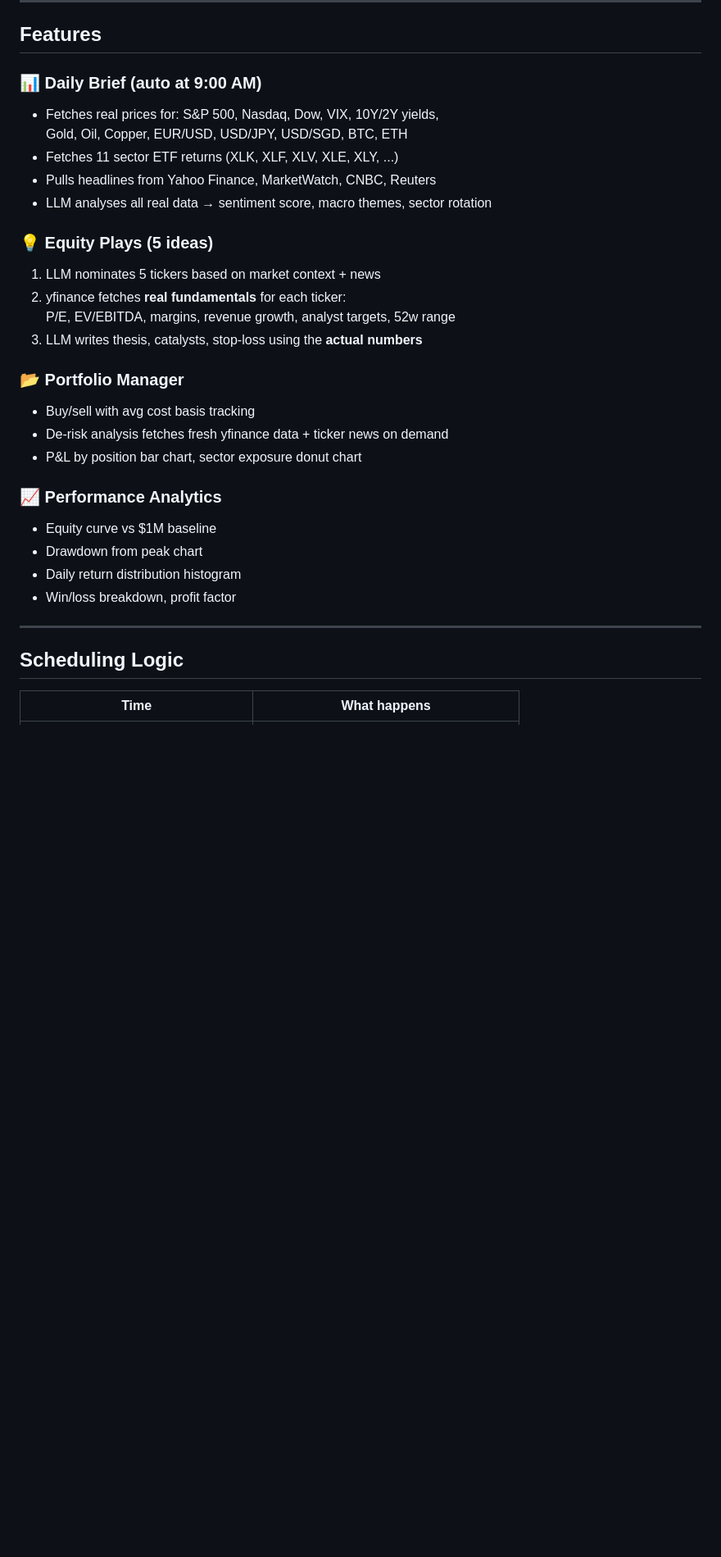
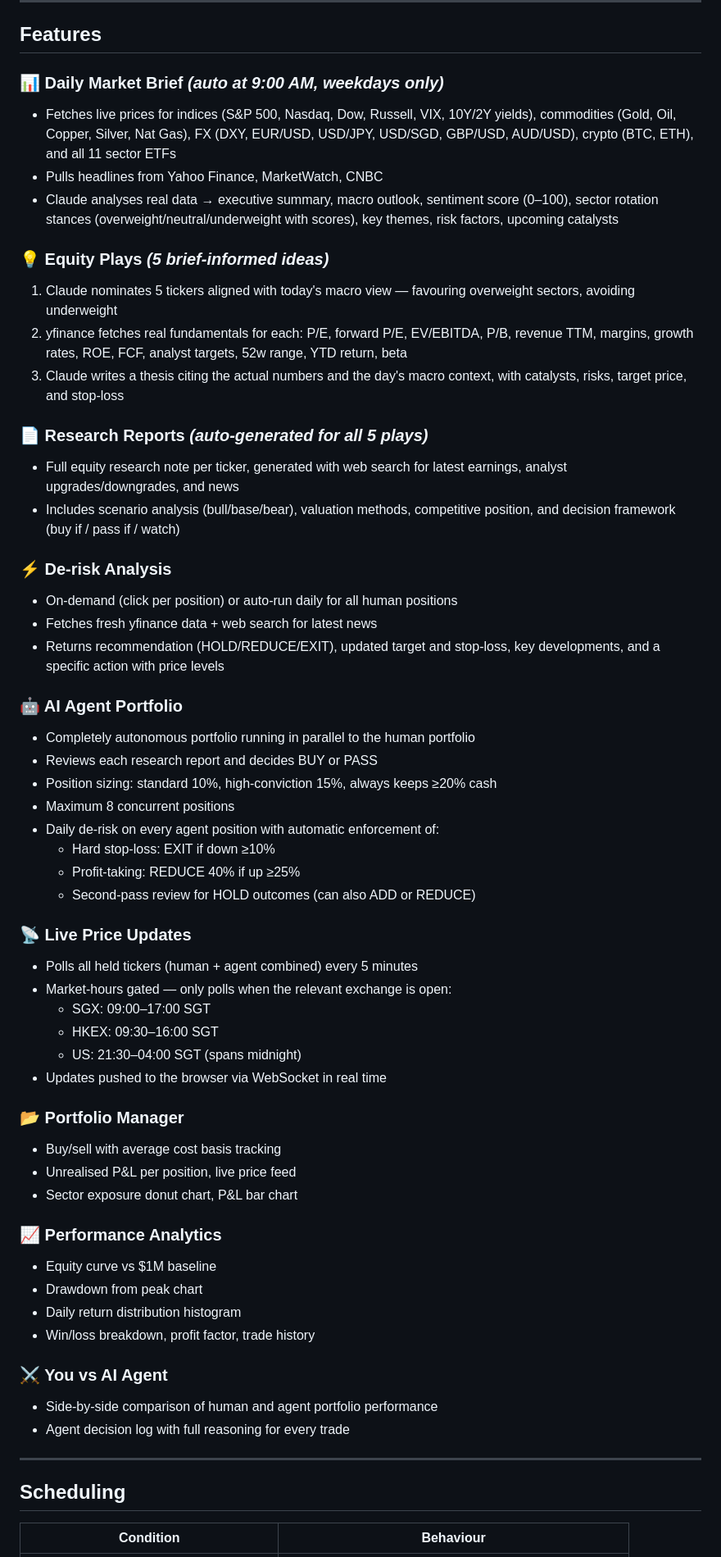
Before and after one commit to vanilladucky/AlphaPortfolioManager, a Markdown page: README.md, the part around one of its changes. Shown at 82% size. Drawn GitHub-style; blank space fills up the shorter version.

```diff
--- a/README.md
+++ b/README.md
@@ -85,33 +79,61 @@ Or edit `OLLAMA_MODEL` in `main.py` line 40.
 
 ## Features
 
-### 📊 Daily Brief (auto at 9:00 AM)
-- Fetches real prices for: S&P 500, Nasdaq, Dow, VIX, 10Y/2Y yields,
-  Gold, Oil, Copper, EUR/USD, USD/JPY, USD/SGD, BTC, ETH
-- Fetches 11 sector ETF returns (XLK, XLF, XLV, XLE, XLY, ...)
-- Pulls headlines from Yahoo Finance, MarketWatch, CNBC, Reuters
-- LLM analyses all real data → sentiment score, macro themes, sector rotation
+### 📊 Daily Market Brief  *(auto at 9:00 AM, weekdays only)*
+- Fetches live prices for indices (S&P 500, Nasdaq, Dow, Russell, VIX, 10Y/2Y yields), commodities (Gold, Oil, Copper, Silver, Nat Gas), FX (DXY, EUR/USD, USD/JPY, USD/SGD, GBP/USD, AUD/USD), crypto (BTC, ETH), and all 11 sector ETFs
+- Pulls headlines from Yahoo Finance, MarketWatch, CNBC
+- Claude analyses real data → executive summary, macro outlook, sentiment score (0–100), sector rotation stances (overweight/neutral/underweight with scores), key themes, risk factors, upcoming catalysts
 
-### 💡 Equity Plays (5 ideas)
-1. LLM nominates 5 tickers based on market context + news
-2. yfinance fetches **real fundamentals** for each ticker:
-   P/E, EV/EBITDA, margins, revenue growth, analyst targets, 52w range
-3. LLM writes thesis, catalysts, stop-loss using the **actual numbers**
+### 💡 Equity Plays  *(5 brief-informed ideas)*
+1. Claude nominates 5 tickers aligned with today's macro view — favouring overweight sectors, avoiding underweight
+2. yfinance fetches real fundamentals for each: P/E, forward P/E, EV/EBITDA, P/B, revenue TTM, margins, growth rates, ROE, FCF, analyst targets, 52w range, YTD return, beta
+3. Claude writes a thesis citing the actual numbers and the day's macro context, with catalysts, risks, target price, and stop-loss
+
+### 📄 Research Reports  *(auto-generated for all 5 plays)*
+- Full equity research note per ticker, generated with web search for latest earnings, analyst upgrades/downgrades, and news
+- Includes scenario analysis (bull/base/bear), valuation methods, competitive position, and decision framework (buy if / pass if / watch)
+
+### ⚡ De-risk Analysis
+- On-demand (click per position) or auto-run daily for all human positions
+- Fetches fresh yfinance data + web search for latest news
+- Returns recommendation (HOLD/REDUCE/EXIT), updated target and stop-loss, key developments, and a specific action with price levels
+
+### 🤖 AI Agent Portfolio
+- Completely autonomous portfolio running in parallel to the human portfolio
+- Reviews each research report and decides BUY or PASS
+- Position sizing: standard 10%, high-conviction 15%, always keeps ≥20% cash
+- Maximum 8 concurrent positions
+- Daily de-risk on every agent position with automatic enforcement of:
+  - Hard stop-loss: EXIT if down ≥10%
+  - Profit-taking: REDUCE 40% if up ≥25%
+  - Second-pass review for HOLD outcomes (can also ADD or REDUCE)
+
+### 📡 Live Price Updates
+- Polls all held tickers (human + agent combined) every 5 minutes
+- Market-hours gated — only polls when the relevant exchange is open:
+  - SGX: 09:00–17:00 SGT
+  - HKEX: 09:30–16:00 SGT
+  - US: 21:30–04:00 SGT (spans midnight)
+- Updates pushed to the browser via WebSocket in real time
 
 ### 📂 Portfolio Manager
-- Buy/sell with avg cost basis tracking
-- De-risk analysis fetches fresh yfinance data + ticker news on demand
-- P&L by position bar chart, sector exposure donut chart
+- Buy/sell with average cost basis tracking
+- Unrealised P&L per position, live price feed
+- Sector exposure donut chart, P&L bar chart
 
 ### 📈 Performance Analytics
 - Equity curve vs $1M baseline
 - Drawdown from peak chart
 - Daily return distribution histogram
-- Win/loss breakdown, profit factor
+- Win/loss breakdown, profit factor, trade history
+
+### ⚔️ You vs AI Agent
+- Side-by-side comparison of human and agent portfolio performance
+- Agent decision log with full reasoning for every trade
 
 ---
 
-## Scheduling Logic
+## Scheduling
 
-| Time | What happens |
+| Condition | Behaviour |
 |---|---|
```
Also changed, not shown: other parts of README.md (+77 -81 lines).
